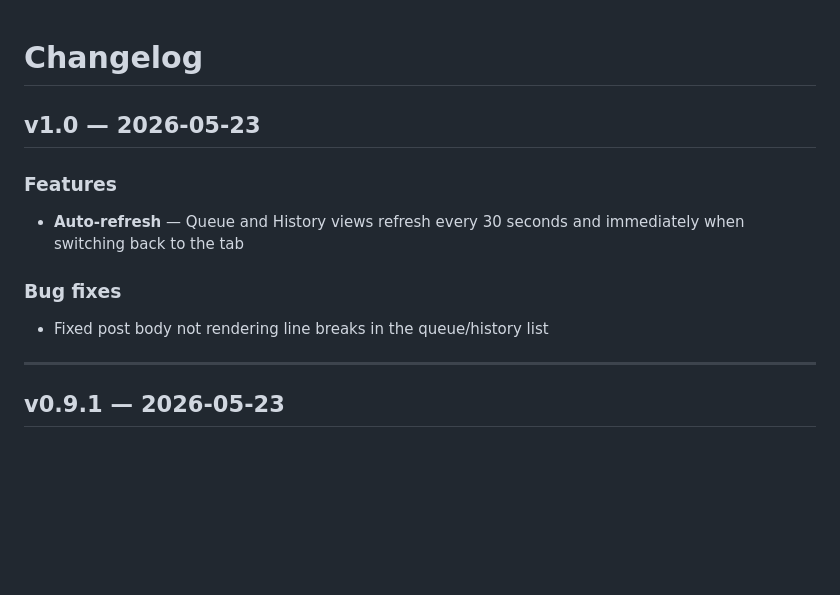
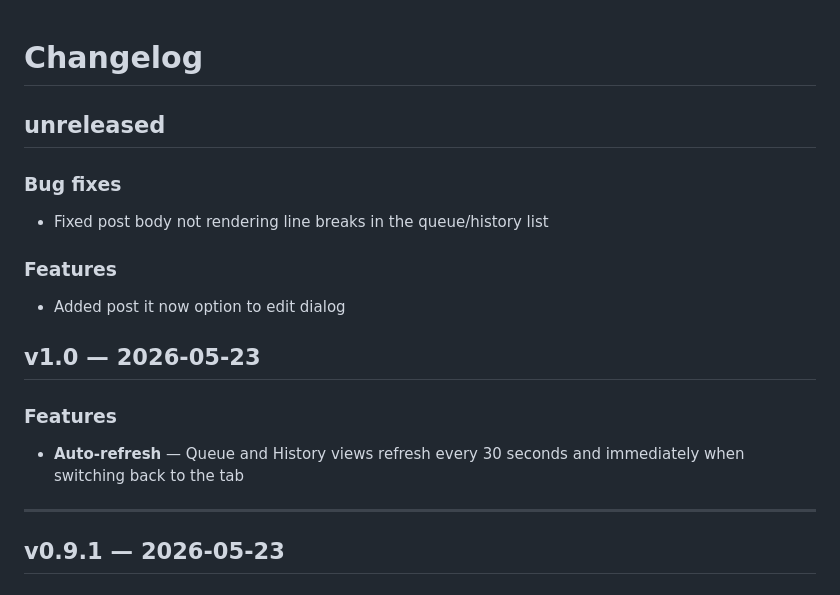
Before and after one commit to jonstahl/bluffer, a Markdown page: CHANGES.md, the part around the change. GitHub-like rendering; blank space fills up the shorter version.

Commit message:
Update CHANGES.md with unreleased changes
Co-Authored-By: Claude Sonnet 4.6 <noreply@anthropic.com>

```diff
--- a/CHANGES.md
+++ b/CHANGES.md
@@ -1,12 +1,17 @@
 # Changelog
+
+## unreleased
+### Bug fixes
+- Fixed post body not rendering line breaks in the queue/history list
+
+### Features
+- Added post it now option to edit dialog
 
 ## v1.0 — 2026-05-23
 
 ### Features
 - **Auto-refresh** — Queue and History views refresh every 30 seconds and immediately when switching back to the tab
 
-### Bug fixes
-- Fixed post body not rendering line breaks in the queue/history list
 
 ---
 
```
